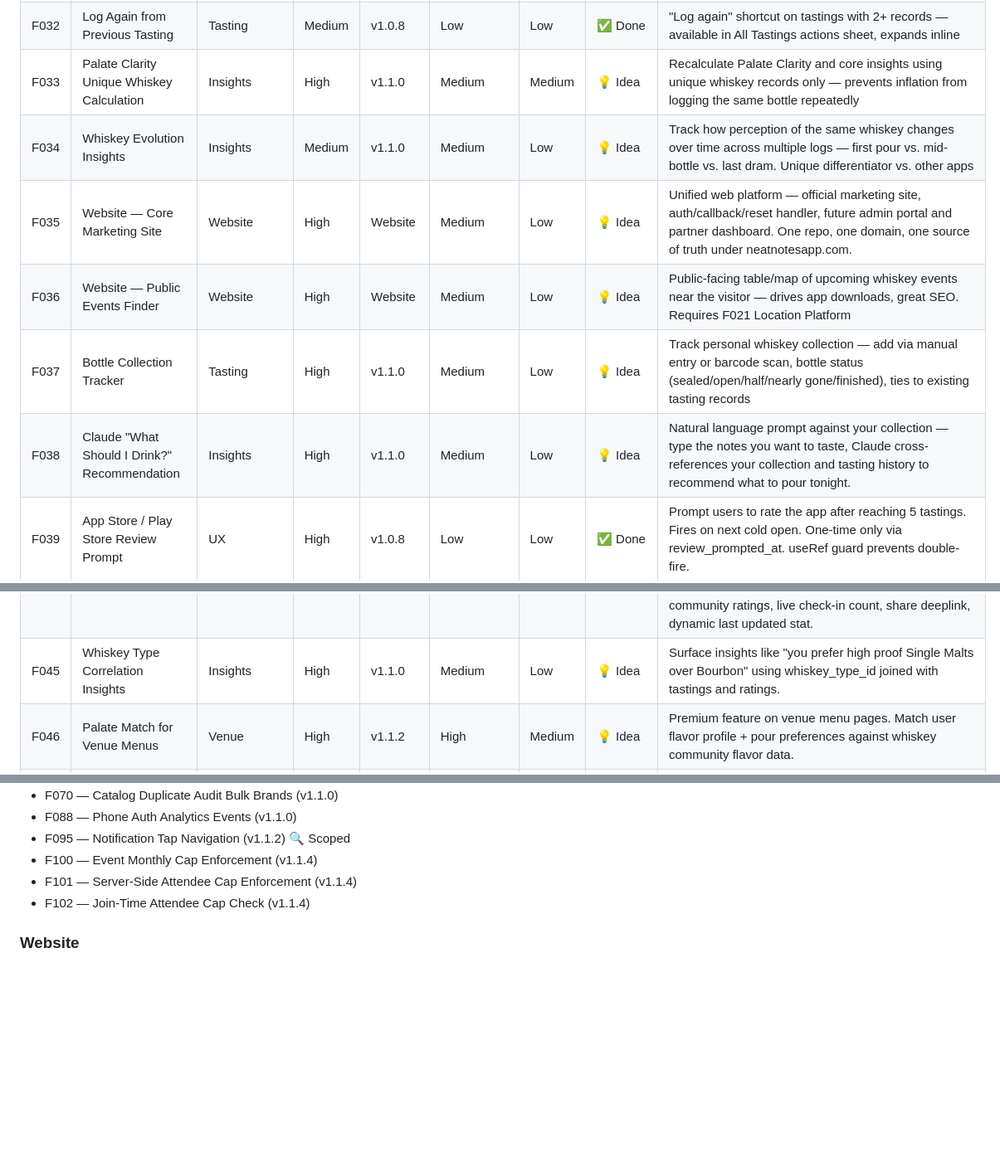
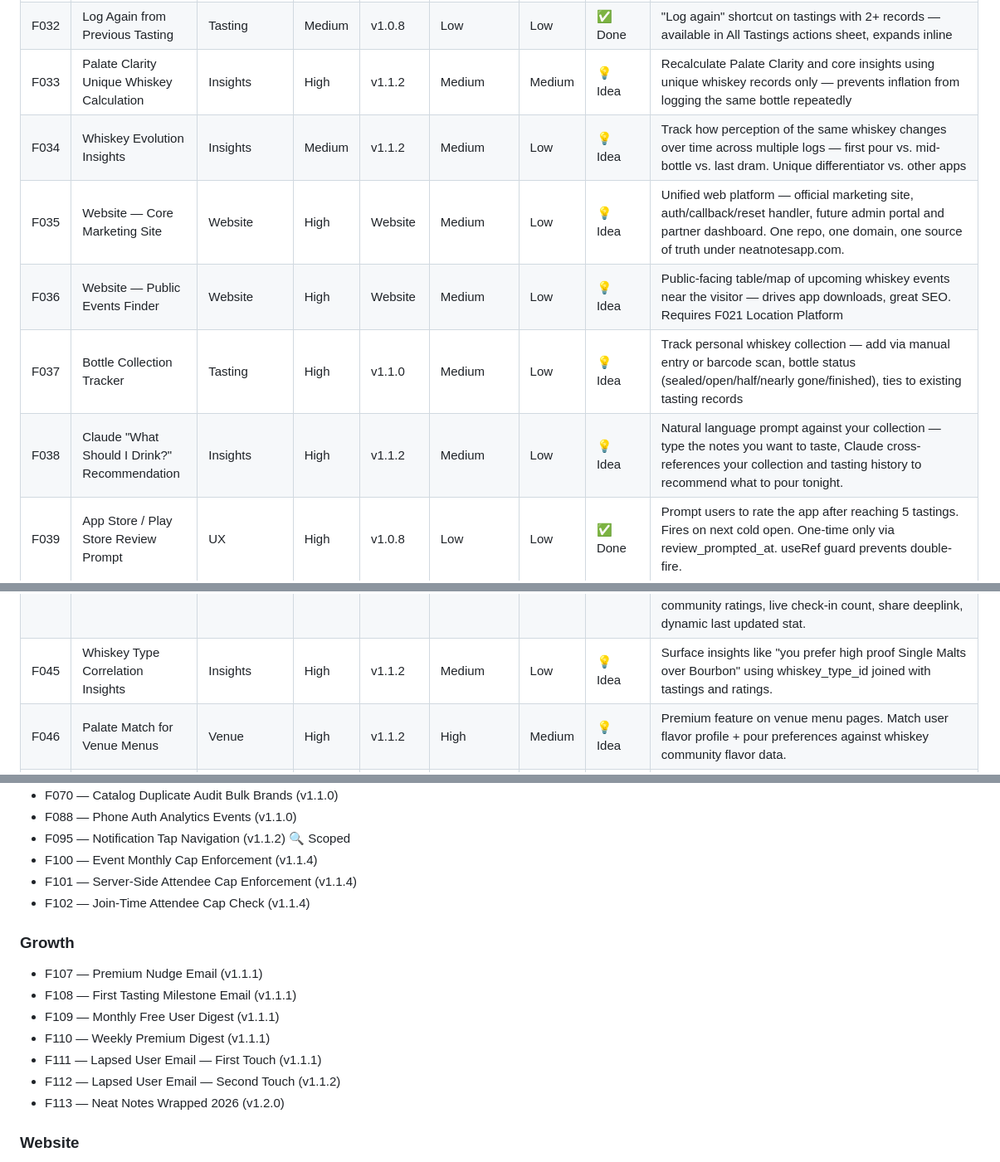
Before and after one commit to BuffaloHappyHour/neat-notes-mobile, a Markdown page: ROADMAP.md, 3 parts joined by grey strips. Shown at 83% size. Rendered like a GitHub page; blank space fills up the shorter version.

```diff
--- a/ROADMAP.md
+++ b/ROADMAP.md
@@ -68,19 +68,19 @@ Each feature includes:
 | F030 | Event Host Analytics Revamp | Analytics | High | v1.1.1 | Medium | Low | 💡 Idea | Revamp existing event host analytics to be richer and more actionable — foundation shared with venue analytics.  Should include exportable PDF. |
 | F031 | Delete Tasting from Edit Flow | Tasting | Low | v1.0.8 | Low | Low | ✅ Done | Add Delete option when tapping Edit on a tasting — action sheet with Edit, Delete, Cancel instead of going straight to edit form |
 | F032 | Log Again from Previous Tasting | Tasting | Medium | v1.0.8 | Low | Low | ✅ Done | "Log again" shortcut on tastings with 2+ records — available in All Tastings actions sheet, expands inline |
-| F033 | Palate Clarity Unique Whiskey Calculation | Insights | High | v1.1.0 | Medium | Medium | 💡 Idea | Recalculate Palate Clarity and core insights using unique whiskey records only — prevents inflation from logging the same bottle repeatedly |
-| F034 | Whiskey Evolution Insights | Insights | Medium | v1.1.0 | Medium | Low | 💡 Idea | Track how perception of the same whiskey changes over time across multiple logs — first pour vs. mid-bottle vs. last dram. Unique differentiator vs. other apps |
+| F033 | Palate Clarity Unique Whiskey Calculation | Insights | High | v1.1.2 | Medium | Medium | 💡 Idea | Recalculate Palate Clarity and core insights using unique whiskey records only — prevents inflation from logging the same bottle repeatedly |
+| F034 | Whiskey Evolution Insights | Insights | Medium | v1.1.2 | Medium | Low | 💡 Idea | Track how perception of the same whiskey changes over time across multiple logs — first pour vs. mid-bottle vs. last dram. Unique differentiator vs. other apps |
 | F035 | Website — Core Marketing Site | Website | High | Website | Medium | Low | 💡 Idea | Unified web platform — official marketing site, auth/callback/reset handler, future admin portal and partner dashboard. One repo, one domain, one source of truth under neatnotesapp.com. |
 | F036 | Website — Public Events Finder | Website | High | Website | Medium | Low | 💡 Idea | Public-facing table/map of upcoming whiskey events near the visitor — drives app downloads, great SEO. Requires F021 Location Platform |
 | F037 | Bottle Collection Tracker | Tasting | High | v1.1.0 | Medium | Low | 💡 Idea | Track personal whiskey collection — add via manual entry or barcode scan, bottle status (sealed/open/half/nearly gone/finished), ties to existing tasting records |
-| F038 | Claude "What Should I Drink?" Recommendation | Insights | High | v1.1.0 | Medium | Low | 💡 Idea | Natural language prompt against your collection — type the notes you want to taste, Claude cross-references your collection and tasting history to recommend what to pour tonight. |
+| F038 | Claude "What Should I Drink?" Recommendation | Insights | High | v1.1.2 | Medium | Low | 💡 Idea | Natural language prompt against your collection — type the notes you want to taste, Claude cross-references your collection and tasting history to recommend what to pour tonight. |
 | F039 | App Store / Play Store Review Prompt | UX | High | v1.0.8 | Low | Low | ✅ Done | Prompt users to rate the app after reaching 5 tastings. Fires on next cold open. One-time only via review_prompted_at. useRef guard prevents double-fire. |
 | F040 | Pour Profile Tab | Insights | High | v1.0.8 | Medium | Low | ✅ Done | New Insights tab showing Proof Point classification, perception bar charts for Texture/Proof/Flavor with sweet spot and gap insights. |
 | F041 | Insights Summary Tab Restructure | Insights | High | v1.0.8 | Medium | Low | ✅ Done | Summary rebuilt into 6 sections: Identity Header, What to Try Next, Here's Why chips, Palate Snapshot 2x2 grid, Flavor Fingerprint, Coach's Note. |
 | F042 | Hero Card with Here's Why Bullets | Insights | High | v1.0.8 | High | Low | ✅ Done | Hero Card built and shipped in v1.0.8. Single amber-bordered card with horizontal scrollable Safe Pick + Stretch Pick cards, Here's Why data-backed bullets, and tab navigation chips. Stretch Pick driven by whiskey_type_affinity gap logic — targets types user has never or rarely tried. Safe Pick driven by recommendation_rules. Both cards use accent/accentPressed color hierarchy. |
 | F043 | Fix L1 Flavor Sentiment Inference | Infrastructure | High | v1.0.8 | Low | Low | ✅ Done | When user selects L2/L3 LIKE nodes, parent L1 now correctly infers LIKE via hasLikedDescendant() walk. |
 | F044 | Bar / Venue Menu Feature | Venue | High | v1.1.3 | High | Medium | ✅ Done | Venue page with filterable whiskey menu, community ratings, out-of-stock flagging. Premium: Palate Match score. First use case: Hartman's Speakeasy. Shipped v1.1.3 — Hartman's Barrel Room fully imported (342 whiskeys, 1oz/2oz pricing), filterable menu with community ratings, live check-in count, share deeplink, dynamic last updated stat. |
-| F045 | Whiskey Type Correlation Insights | Insights | High | v1.1.0 | Medium | Low | 💡 Idea | Surface insights like "you prefer high proof Single Malts over Bourbon" using whiskey_type_id joined with tastings and ratings. |
+| F045 | Whiskey Type Correlation Insights | Insights | High | v1.1.2 | Medium | Low | 💡 Idea | Surface insights like "you prefer high proof Single Malts over Bourbon" using whiskey_type_id joined with tastings and ratings. |
 | F046 | Palate Match for Venue Menus | Venue | High | v1.1.2 | High | Medium | 💡 Idea | Premium feature on venue menu pages. Match user flavor profile + pour preferences against whiskey community flavor data. |
 | F047 | SMS Consent Text + Twilio Resubmission | Infrastructure | High | v1.0.8 | Low | Low | ✅ Done | TCPA-compliant consent disclosure added. Twilio toll-free verified ✅ May 6, 2026. |
 | F048 | Custom Whiskey Submission Flow Redesign | Tasting | High | v1.1.3 | Medium | Low | ✅ Done | Remove canonical slug, replace classification fields with taxonomy dropdowns, MVP required fields: Name, Proof, Whiskey Type only. Shipped v1.1.3 — Bottle details section fully editable via Suggest Edits mode. All 8 fields inline editable (distillery, category, region, sub-region, style, proof, age, mash bill). Edits stored in whiskey_edit_suggestions table for admin review. Camera + photo library upload. Taxonomy dropdowns in Help Improve section. |
@@ -989,6 +1001,15 @@ Add attendee count validation to the join_event RPC. Currently lib/eventAttendee
 - F101 — Server-Side Attendee Cap Enforcement (v1.1.4)
 - F102 — Join-Time Attendee Cap Check (v1.1.4)
 
+### Growth
+- F107 — Premium Nudge Email (v1.1.1)
+- F108 — First Tasting Milestone Email (v1.1.1)
+- F109 — Monthly Free User Digest (v1.1.1)
+- F110 — Weekly Premium Digest (v1.1.1)
+- F111 — Lapsed User Email — First Touch (v1.1.1)
+- F112 — Lapsed User Email — Second Touch (v1.1.2)
+- F113 — Neat Notes Wrapped 2026 (v1.2.0)
+
 ### Website
 - F035 — Core Marketing Site (Website)
 - F036 — Public Events Finder (Website — depends on F021 Location Platform)
```
Also changed, not shown: other parts of ROADMAP.md (+25 -12 lines).
